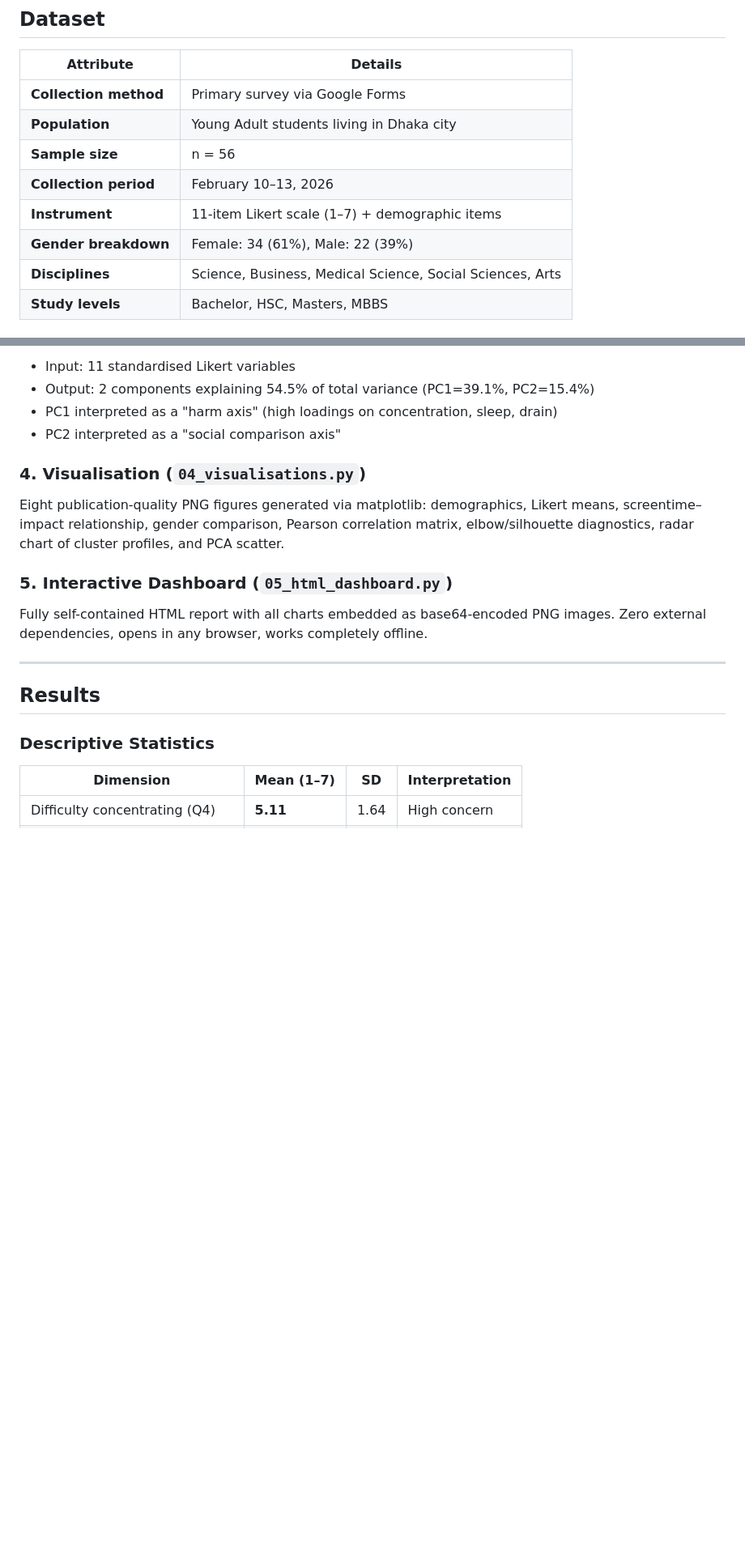
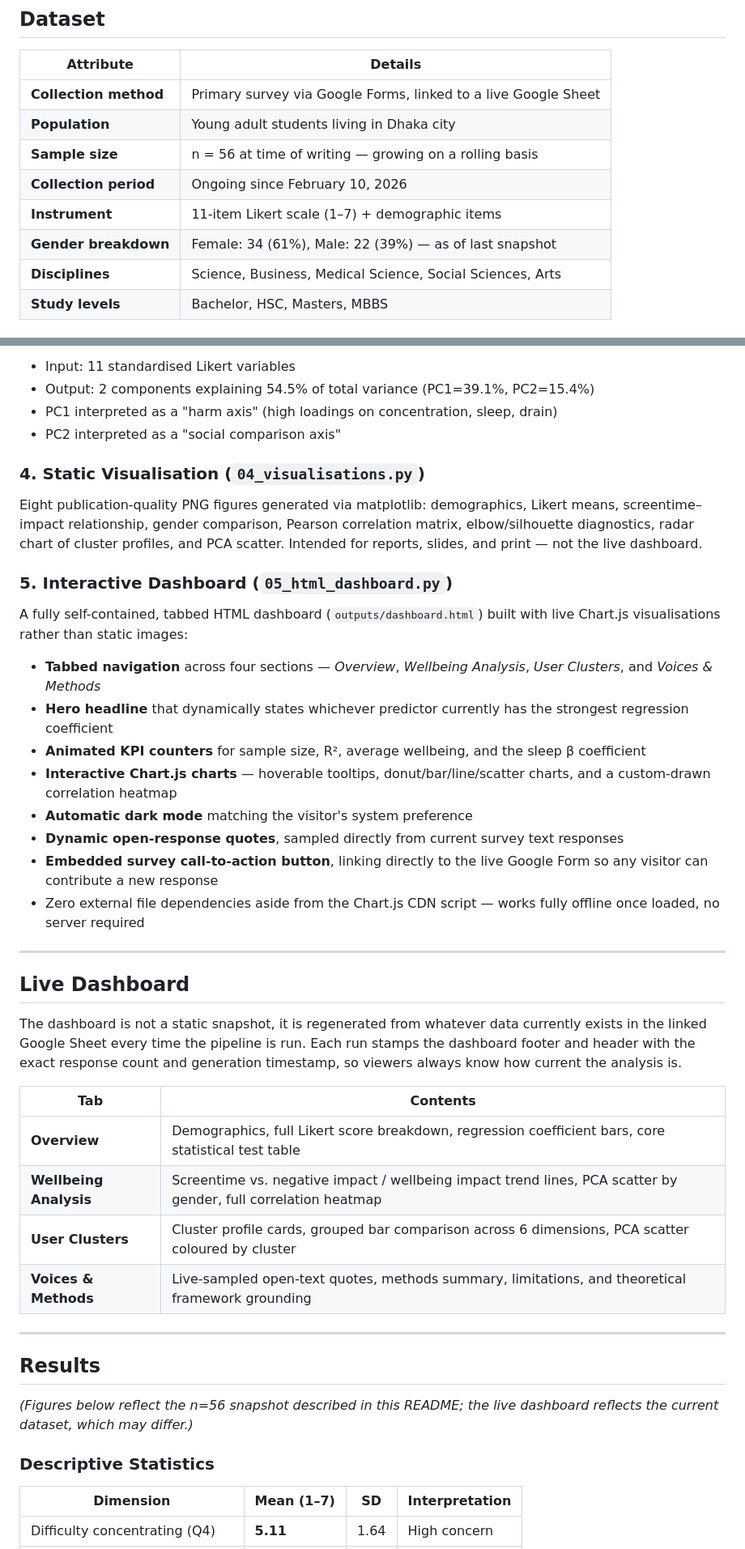
Before and after one commit to jarinyeasin/media-usage-wellbeing-survey, a Markdown page: README.md, 2 parts joined by grey strips. Shown at 81% size. Rendered like a GitHub page; blank space fills up the shorter version.

```diff
--- a/README.md
+++ b/README.md
@@ -59,12 +63,12 @@ This project addresses that gap through a small data-driven attempt, combining p
 
 | Attribute | Details |
 |---|---|
-| **Collection method** | Primary survey via Google Forms |
-| **Population** | Young Adult students living in Dhaka city |
-| **Sample size** | n = 56 |
-| **Collection period** | February 10–13, 2026 |
+| **Collection method** | Primary survey via Google Forms, linked to a live Google Sheet |
+| **Population** | Young adult students living in Dhaka city |
+| **Sample size** | n = 56 at time of writing — growing on a rolling basis |
+| **Collection period** | Ongoing since February 10, 2026 |
 | **Instrument** | 11-item Likert scale (1–7) + demographic items |
-| **Gender breakdown** | Female: 34 (61%), Male: 22 (39%) |
+| **Gender breakdown** | Female: 34 (61%), Male: 22 (39%) — as of last snapshot |
 | **Disciplines** | Science, Business, Medical Science, Social Sciences, Arts |
 | **Study levels** | Bachelor, HSC, Masters, MBBS |
 
@@ -127,17 +133,41 @@ The analysis pipeline consists of 5 sequential stages, each implemented in a ded
 - PC1 interpreted as a "harm axis" (high loadings on concentration, sleep, drain)
 - PC2 interpreted as a "social comparison axis"
 
-### 4. Visualisation (`04_visualisations.py`)
+### 4. Static Visualisation (`04_visualisations.py`)
 
-Eight publication-quality PNG figures generated via matplotlib: demographics, Likert means, screentime–impact relationship, gender comparison, Pearson correlation matrix, elbow/silhouette diagnostics, radar chart of cluster profiles, and PCA scatter.
+Eight publication-quality PNG figures generated via matplotlib: demographics, Likert means, screentime–impact relationship, gender comparison, Pearson correlation matrix, elbow/silhouette diagnostics, radar chart of cluster profiles, and PCA scatter. Intended for reports, slides, and print — not the live dashboard.
 
 ### 5. Interactive Dashboard (`05_html_dashboard.py`)
 
-Fully self-contained HTML report with all charts embedded as base64-encoded PNG images. Zero external dependencies, opens in any browser, works completely offline.
+A fully self-contained, tabbed HTML dashboard (`outputs/dashboard.html`) built with live Chart.js visualisations rather than static images:
+
+- **Tabbed navigation** across four sections — *Overview*, *Wellbeing Analysis*, *User Clusters*, and *Voices & Methods*
+- **Hero headline** that dynamically states whichever predictor currently has the strongest regression coefficient
+- **Animated KPI counters** for sample size, R², average wellbeing, and the sleep β coefficient
+- **Interactive Chart.js charts** — hoverable tooltips, donut/bar/line/scatter charts, and a custom-drawn correlation heatmap
+- **Automatic dark mode** matching the visitor's system preference
+- **Dynamic open-response quotes**, sampled directly from current survey text responses
+- **Embedded survey call-to-action button**, linking directly to the live Google Form so any visitor can contribute a new response
+- Zero external file dependencies aside from the Chart.js CDN script — works fully offline once loaded, no server required
+
+---
+
+## Live Dashboard
+
+The dashboard is not a static snapshot, it is regenerated from whatever data currently exists in the linked Google Sheet every time the pipeline is run. Each run stamps the dashboard footer and header with the exact response count and generation timestamp, so viewers always know how current the analysis is.
+
+| Tab | Contents |
+|---|---|
+| **Overview** | Demographics, full Likert score breakdown, regression coefficient bars, core statistical test table |
+| **Wellbeing Analysis** | Screentime vs. negative impact / wellbeing impact trend lines, PCA scatter by gender, full correlation heatmap |
+| **User Clusters** | Cluster profile cards, grouped bar comparison across 6 dimensions, PCA scatter coloured by cluster |
+| **Voices & Methods** | Live-sampled open-text quotes, methods summary, limitations, and theoretical framework grounding |
 
 ---
 
 ## Results
+
+*(Figures below reflect the n=56 snapshot described in this README; the live dashboard reflects the current dataset, which may differ.)*
 
 ### Descriptive Statistics
 
```
Also changed, not shown: other parts of README.md (+51 -50 lines).
